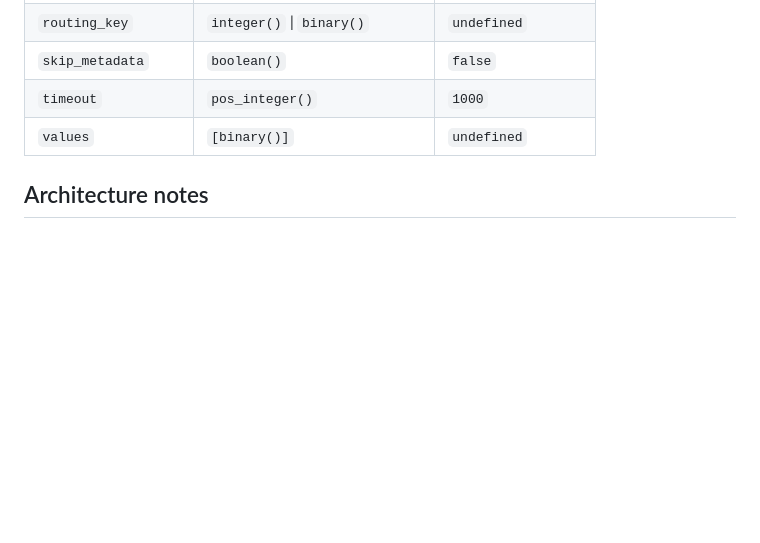
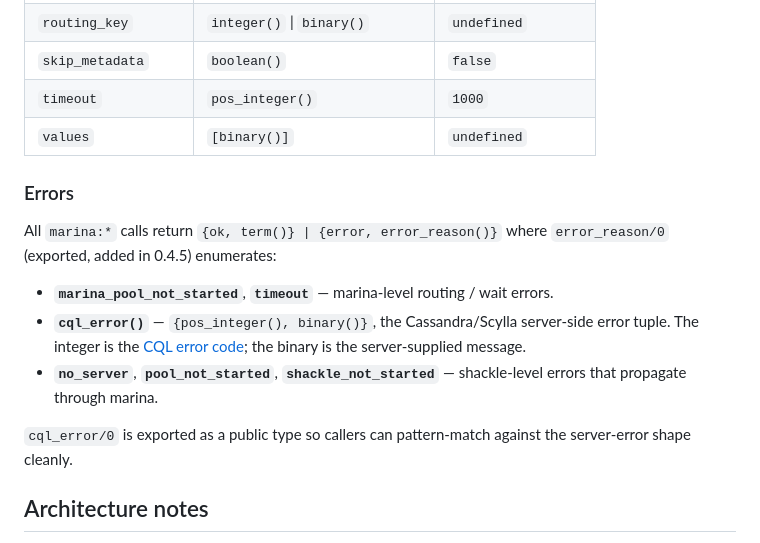
Before and after one commit to lpgauth/marina, a Markdown page: README.md, the part around the change. GitHub-like rendering; blank space fills up the shorter version.

Commit message:
Document marina error_reason/0 and cql_error/0 in README
A2 standardization shipped both types as exports in 0.4.5, but the
README didn't enumerate them so callers had to peek at
include/marina.hrl to find the atoms. Added an 'Errors' subsection
under 'Usage' (alongside Query options) listing:

  - marina_pool_not_started, timeout
  - cql_error() = {pos_integer(), binary()} -- the server-side
    CQL error code + message tuple, linked to Cassandra's CQL
    error-codes documentation
  - no_server, pool_not_started, shackle_not_started

Plus a one-liner that cql_error/0 is publicly exported for clean
pattern-matching at call sites.

The 0.4.6 tag (the latest from this session, on top of 0.4.5) moves
forward to this commit so the hex publish includes the README
updates. 0.4.5's commit stays where it is -- the README polish
lands at the newer tag.

```diff
--- a/README.md
+++ b/README.md
@@ -115,6 +115,16 @@ Asynchronous (return a `shackle:request_id()`, consume via `marina:receive_respo
 | `timeout`           | `pos_integer()`                    | `1000`                    |
 | `values`            | `[binary()]`                       | `undefined`               |
 
+### Errors
+
+All `marina:*` calls return `{ok, term()} | {error, error_reason()}` where `error_reason/0` (exported, added in 0.4.5) enumerates:
+
+- **`marina_pool_not_started`**, **`timeout`** — marina-level routing / wait errors.
+- **`cql_error()`** — `{pos_integer(), binary()}`, the Cassandra/Scylla server-side error tuple. The integer is the [CQL error code](https://cassandra.apache.org/doc/latest/cassandra/developing/cql/error_codes.html); the binary is the server-supplied message.
+- **`no_server`**, **`pool_not_started`**, **`shackle_not_started`** — shackle-level errors that propagate through marina.
+
+`cql_error/0` is exported as a public type so callers can pattern-match against the server-error shape cleanly.
+
 ## Architecture notes
 
 - **Bootstrap.** Dial each `bootstrap_ip` in order, query `system.local` + `system.peers`, filter by the seed's datacenter, start one shackle pool per peer.
```
